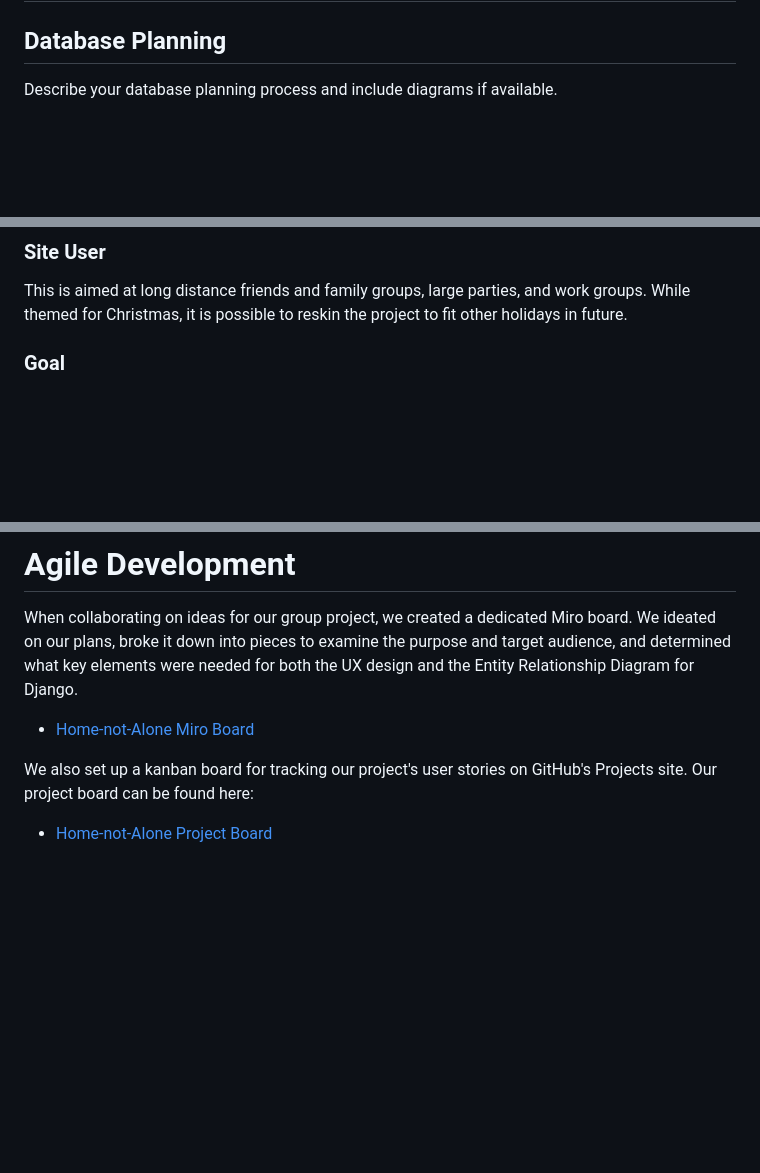
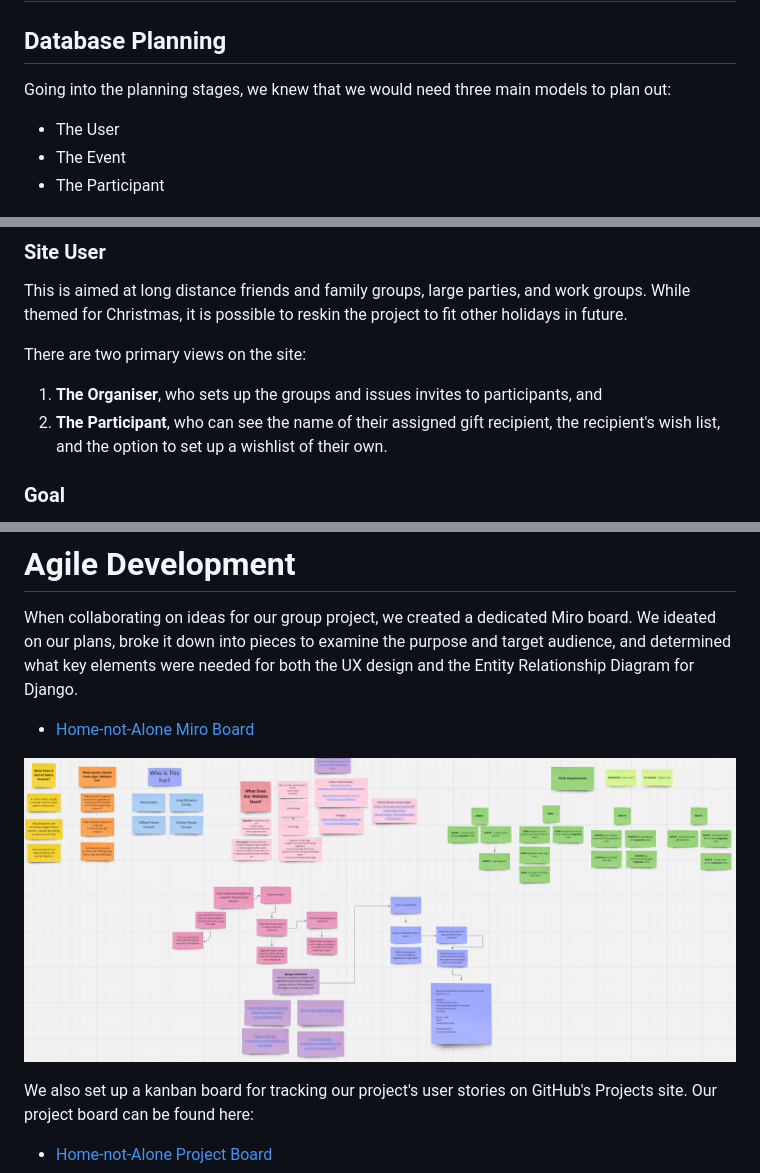
Before and after one commit to jack-brosnan/home-not-alone, a Markdown page: README.md, 3 parts joined by grey strips. Drawn GitHub-style; pictures changed too: Docs/homenotalone1.png (added); blank space fills up the shorter version.

Commit message:
README updated: new images, site use started, wireframe images, formatting for user stories, some credits added

```diff
--- a/README.md
+++ b/README.md
@@ -34,7 +34,12 @@ Built by Team "Santa's Little Nerds": Jack, Bryan, Oleksii and Emma.
 
 ## Database Planning
 
-Describe your database planning process and include diagrams if available.
+Going into the planning stages, we knew that we would need three main models to plan out:
+   - The User
+   - The Event
+   - The Participant
+
+
 
 ![Database Entity Relationship Diagram](/Docs/ERD.png)
 
@@ -45,6 +50,10 @@ Describe your database planning process and include diagrams if available.
 
 ### Site User
 This is aimed at long distance friends and family groups, large parties, and work groups. While themed for Christmas, it is possible to reskin the project to fit other holidays in future.
+
+There are two primary views on the site:
+1. **The Organiser**, who sets up the groups and issues invites to participants, and
+2. **The Participant**, who can see the name of their assigned gift recipient, the recipient's wish list, and the option to set up a wishlist of their own.
 
 ### Goal
 This site's goal is to enable people to organise gift giving activities easily between large groups of people, particularly those who may be long distances away.
@@ -64,6 +73,8 @@ We made four wireframes to cover the layouts for 4 main pages: the front page, t
 
 When collaborating on ideas for our group project, we created a dedicated Miro board. We ideated on our plans, broke it down into pieces to examine the purpose and target audience, and determined what key elements were needed for both the UX design and the Entity Relationship Diagram for Django.
 - [Home-not-Alone Miro Board](https://miro.com/app/board/uXjVL2ywJpk=/?share_link_id=472010981286)
+
+![Miroboard Image](Docs/homenotalone1.png)
 
 We also set up a kanban board for tracking our project's user stories on GitHub's Projects site. Our project board can be found here:
 - [Home-not-Alone Project Board](https://github.com/users/jack-brosnan/projects/9)
```
